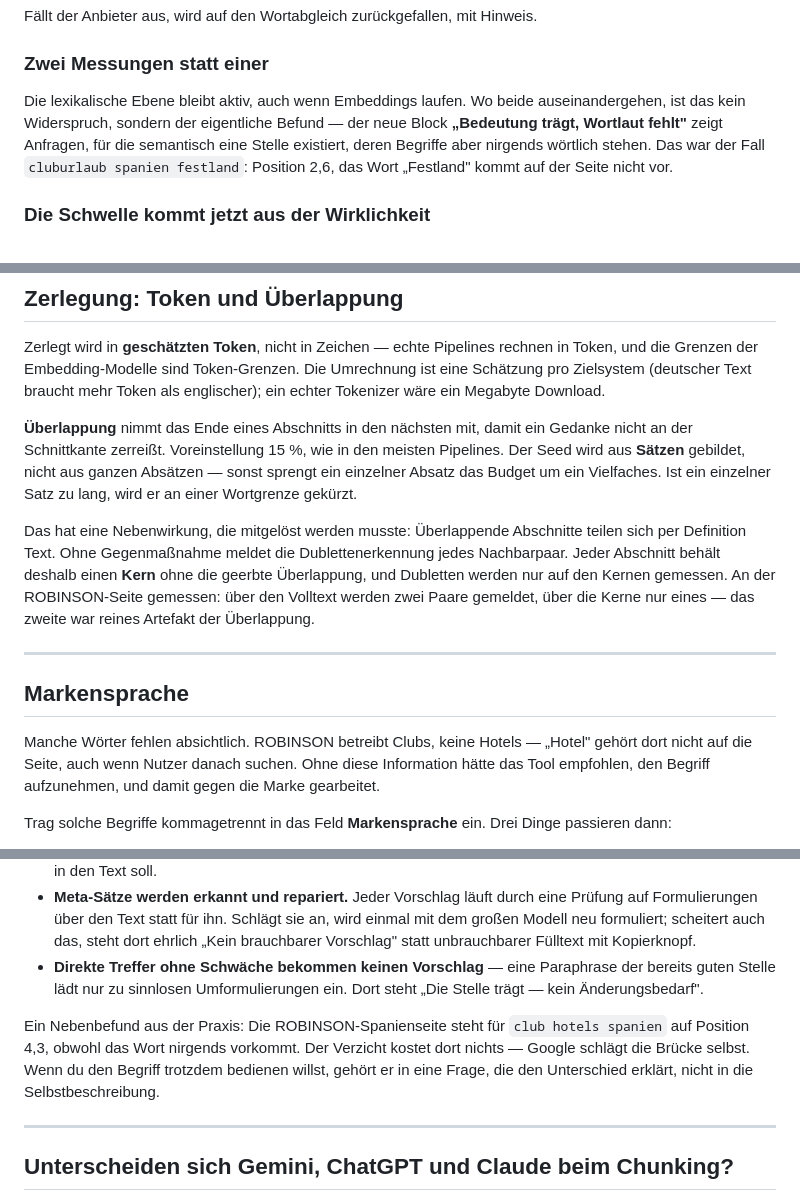
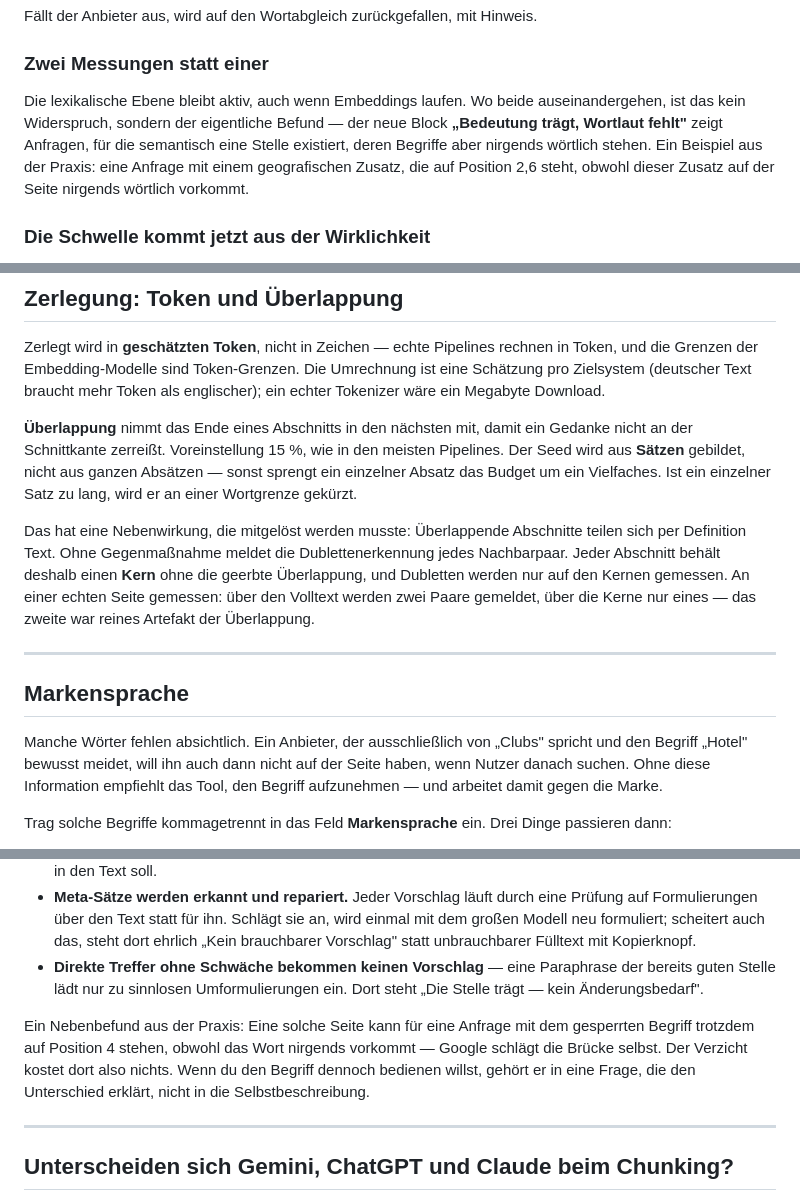
Before and after one commit to wosatex/vectorizer2, a Markdown page: README.md, 3 parts joined by grey strips. Drawn GitHub-style.

```diff
--- a/README.md
+++ b/README.md
@@ -20,7 +20,7 @@ Fällt der Anbieter aus, wird auf den Wortabgleich zurückgefallen, mit Hinweis.
 
 ### Zwei Messungen statt einer
 
-Die lexikalische Ebene bleibt aktiv, auch wenn Embeddings laufen. Wo beide auseinandergehen, ist das kein Widerspruch, sondern der eigentliche Befund — der neue Block **„Bedeutung trägt, Wortlaut fehlt"** zeigt Anfragen, für die semantisch eine Stelle existiert, deren Begriffe aber nirgends wörtlich stehen. Das war der Fall `cluburlaub spanien festland`: Position 2,6, das Wort „Festland" kommt auf der Seite nicht vor.
+Die lexikalische Ebene bleibt aktiv, auch wenn Embeddings laufen. Wo beide auseinandergehen, ist das kein Widerspruch, sondern der eigentliche Befund — der neue Block **„Bedeutung trägt, Wortlaut fehlt"** zeigt Anfragen, für die semantisch eine Stelle existiert, deren Begriffe aber nirgends wörtlich stehen. Ein Beispiel aus der Praxis: eine Anfrage mit einem geografischen Zusatz, die auf Position 2,6 steht, obwohl dieser Zusatz auf der Seite nirgends wörtlich vorkommt.
 
 ### Die Schwelle kommt jetzt aus der Wirklichkeit
 
@@ -36,13 +36,13 @@ Zerlegt wird in **geschätzten Token**, nicht in Zeichen — echte Pipelines rec
 
 **Überlappung** nimmt das Ende eines Abschnitts in den nächsten mit, damit ein Gedanke nicht an der Schnittkante zerreißt. Voreinstellung 15 %, wie in den meisten Pipelines. Der Seed wird aus **Sätzen** gebildet, nicht aus ganzen Absätzen — sonst sprengt ein einzelner Absatz das Budget um ein Vielfaches. Ist ein einzelner Satz zu lang, wird er an einer Wortgrenze gekürzt.
 
-Das hat eine Nebenwirkung, die mitgelöst werden musste: Überlappende Abschnitte teilen sich per Definition Text. Ohne Gegenmaßnahme meldet die Dublettenerkennung jedes Nachbarpaar. Jeder Abschnitt behält deshalb einen **Kern** ohne die geerbte Überlappung, und Dubletten werden nur auf den Kernen gemessen. An der ROBINSON-Seite gemessen: über den Volltext werden zwei Paare gemeldet, über die Kerne nur eines — das zweite war reines Artefakt der Überlappung.
+Das hat eine Nebenwirkung, die mitgelöst werden musste: Überlappende Abschnitte teilen sich per Definition Text. Ohne Gegenmaßnahme meldet die Dublettenerkennung jedes Nachbarpaar. Jeder Abschnitt behält deshalb einen **Kern** ohne die geerbte Überlappung, und Dubletten werden nur auf den Kernen gemessen. An einer echten Seite gemessen: über den Volltext werden zwei Paare gemeldet, über die Kerne nur eines — das zweite war reines Artefakt der Überlappung.
 
 ---
 
 ## Markensprache
 
-Manche Wörter fehlen absichtlich. ROBINSON betreibt Clubs, keine Hotels — „Hotel" gehört dort nicht auf die Seite, auch wenn Nutzer danach suchen. Ohne diese Information hätte das Tool empfohlen, den Begriff aufzunehmen, und damit gegen die Marke gearbeitet.
+Manche Wörter fehlen absichtlich. Ein Anbieter, der ausschließlich von „Clubs" spricht und den Begriff „Hotel" bewusst meidet, will ihn auch dann nicht auf der Seite haben, wenn Nutzer danach suchen. Ohne diese Information empfiehlt das Tool, den Begriff aufzunehmen — und arbeitet damit gegen die Marke.
 
 Trag solche Begriffe kommagetrennt in das Feld **Markensprache** ein. Drei Dinge passieren dann:
 
@@ -60,7 +60,7 @@ Für die Vorschlagsspalte gelten drei Regeln, alle nachgeprüft statt nur erbete
 - **Meta-Sätze werden erkannt und repariert.** Jeder Vorschlag läuft durch eine Prüfung auf Formulierungen über den Text statt für ihn. Schlägt sie an, wird einmal mit dem großen Modell neu formuliert; scheitert auch das, steht dort ehrlich „Kein brauchbarer Vorschlag" statt unbrauchbarer Fülltext mit Kopierknopf.
 - **Direkte Treffer ohne Schwäche bekommen keinen Vorschlag** — eine Paraphrase der bereits guten Stelle lädt nur zu sinnlosen Umformulierungen ein. Dort steht „Die Stelle trägt — kein Änderungsbedarf".
 
-Ein Nebenbefund aus der Praxis: Die ROBINSON-Spanienseite steht für `club hotels spanien` auf Position 4,3, obwohl das Wort nirgends vorkommt. Der Verzicht kostet dort nichts — Google schlägt die Brücke selbst. Wenn du den Begriff trotzdem bedienen willst, gehört er in eine Frage, die den Unterschied erklärt, nicht in die Selbstbeschreibung.
+Ein Nebenbefund aus der Praxis: Eine solche Seite kann für eine Anfrage mit dem gesperrten Begriff trotzdem auf Position 4 stehen, obwohl das Wort nirgends vorkommt — Google schlägt die Brücke selbst. Der Verzicht kostet dort also nichts. Wenn du den Begriff dennoch bedienen willst, gehört er in eine Frage, die den Unterschied erklärt, nicht in die Selbstbeschreibung.
 
 ---
 
```
